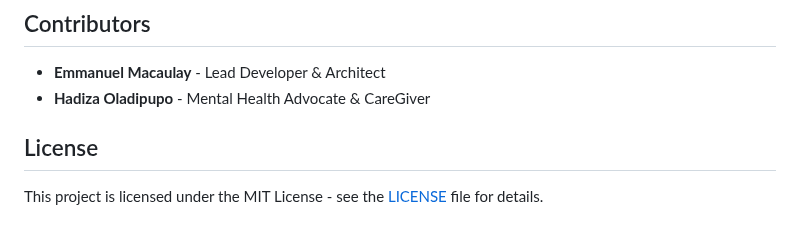
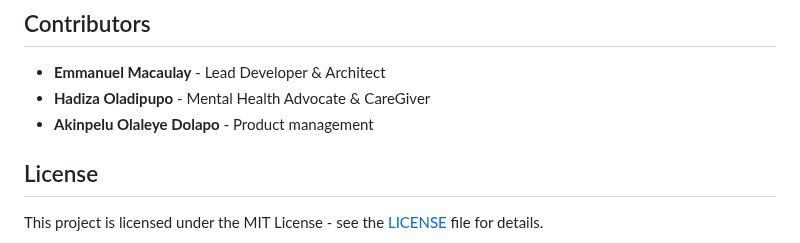
Before and after one commit to MacaulayEmmanuel/Mental-Health-Support-Chatbot, a Markdown page: access-the-live-demo.md, the part around the change. Rendered like a GitHub page.

```diff
--- a/access-the-live-demo.md
+++ b/access-the-live-demo.md
@@ -146,6 +146,7 @@ If you want to clone and set up this project locally, follow these steps:
 
 - **Emmanuel Macaulay** - Lead Developer & Architect
 - **Hadiza Oladipupo** - Mental Health Advocate & CareGiver
+- **Akinpelu Olaleye Dolapo** - Product management
 
 ## License
 
```
